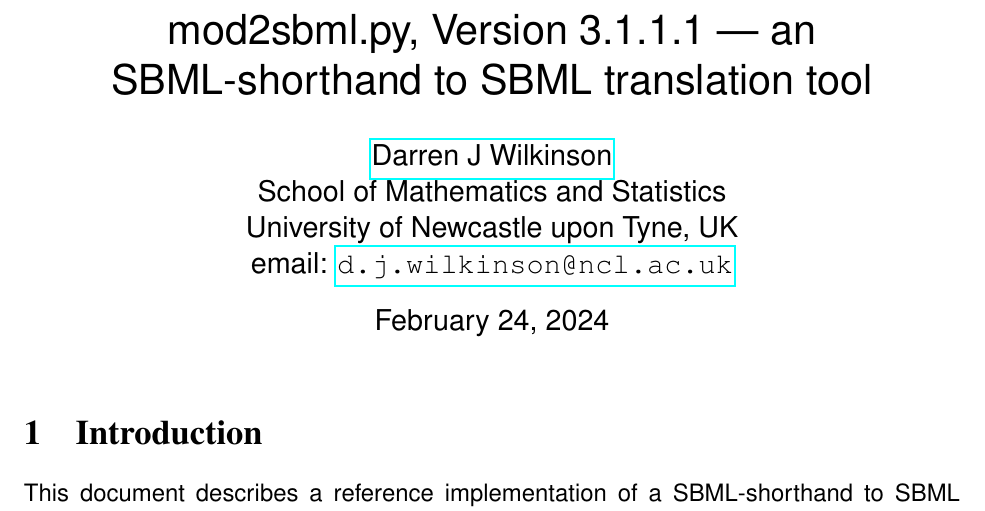
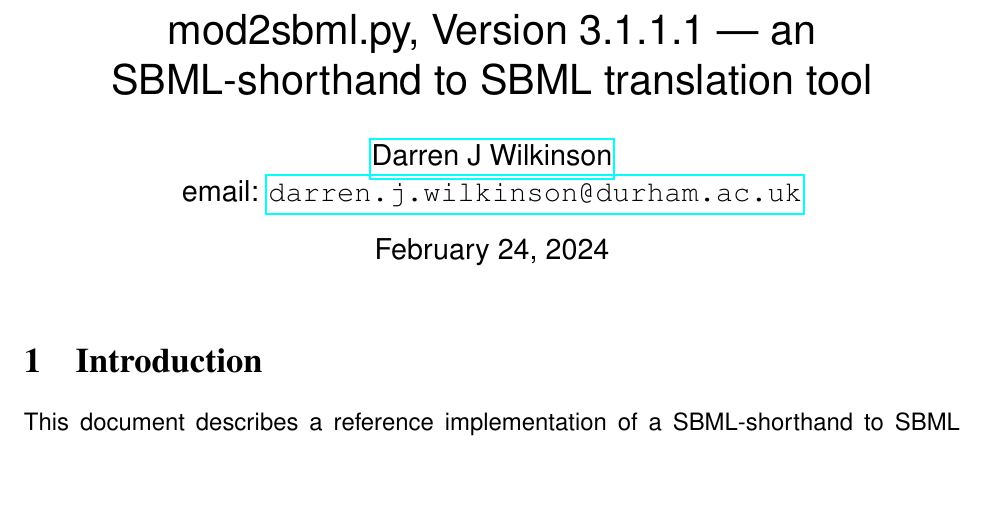
Before and after one commit to darrenjw/sbml-sh, a LaTeX document (doc/mod2sbml.tex): part of page 1 of 2, cut so that both start at the same text, the shorter picture padded with empty space. Compiled offline with pdfLaTeX.

Commit message:
update contact details

```diff
--- a/doc/mod2sbml.tex
+++ b/doc/mod2sbml.tex
@@ -9,11 +9,9 @@
 
 \title{mod2sbml.py, Version 3.1.1.1 --- an SBML-shorthand to SBML
 translation tool}
-\author{\href{http://www.staff.ncl.ac.uk/d.j.wilkinson/}{Darren J
+\author{\href{https://darrenjw.github.io/}{Darren J
 Wilkinson}\\
-School of Mathematics and Statistics\\
-University of Newcastle upon Tyne, UK\\
-email: \href{mailto:d.j.wilkinson@ncl.ac.uk}{\texttt{d.j.wilkinson@ncl.ac.uk}}}
+email: \href{mailto:darren.j.wilkinson@durham.ac.uk}{\texttt{darren.j.wilkinson@durham.ac.uk}}}
 \date{\today}
 
 \begin{document}
```
Also changed, not shown: spec/sbml-sh.tex (+2 -4 lines), doc/mod2sbml.pdf, spec/sbml-sh.pdf.
